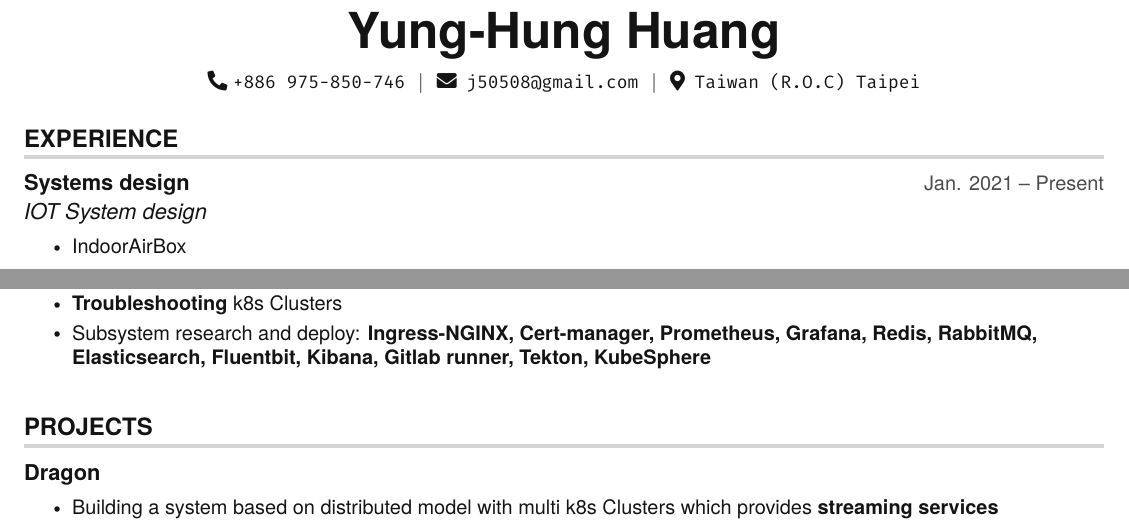
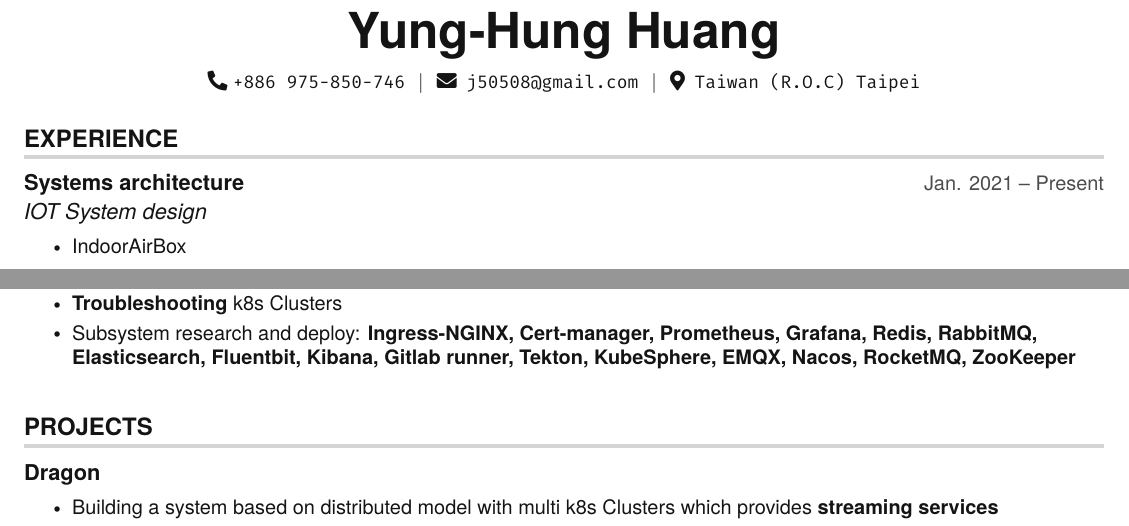
Before and after one commit to hong539/resume, a LaTeX CV (src/resume/yh_resume.tex): two parts of page 1 of 2, joined at a grey line, cut so that both start at the same text. Compiled offline with pdfLaTeX.

Commit message:
Up yh_resume

```diff
--- a/src/resume/yh_resume.tex
+++ b/src/resume/yh_resume.tex
@@ -150,7 +150,7 @@
   \resumeSubHeadingListStart
 
   \resumeSubheading
-  {Systems design}{Jan. 2021 -- Present}
+  {Systems architecture}{Jan. 2021 -- Present}
   {IOT System design}{}
   \resumeItemListStart
     \resumeItem{IndoorAirBox}
@@ -176,7 +176,7 @@
   \resumeItemListStart
     \resumeItem{Maintain operations for \textbf{k8s Cluster} }
     \resumeItem{\textbf{Troubleshooting} k8s Clusters}
-    \resumeItem{Subsystem research and deploy: \textbf{Ingress-NGINX, Cert-manager, Prometheus, Grafana, Redis, RabbitMQ, Elasticsearch, Fluentbit, Kibana, Gitlab runner, Tekton, KubeSphere}}
+    \resumeItem{Subsystem research and deploy: \textbf{Ingress-NGINX, Cert-manager, Prometheus, Grafana, Redis, RabbitMQ, Elasticsearch, Fluentbit, Kibana, Gitlab runner, Tekton, KubeSphere, EMQX, Nacos, RocketMQ, ZooKeeper}}
   \resumeItemListEnd
 
   \resumeSubHeadingListEnd
```
Also changed, not shown: src/resume/yh_resume.pdf, 4 other files.
